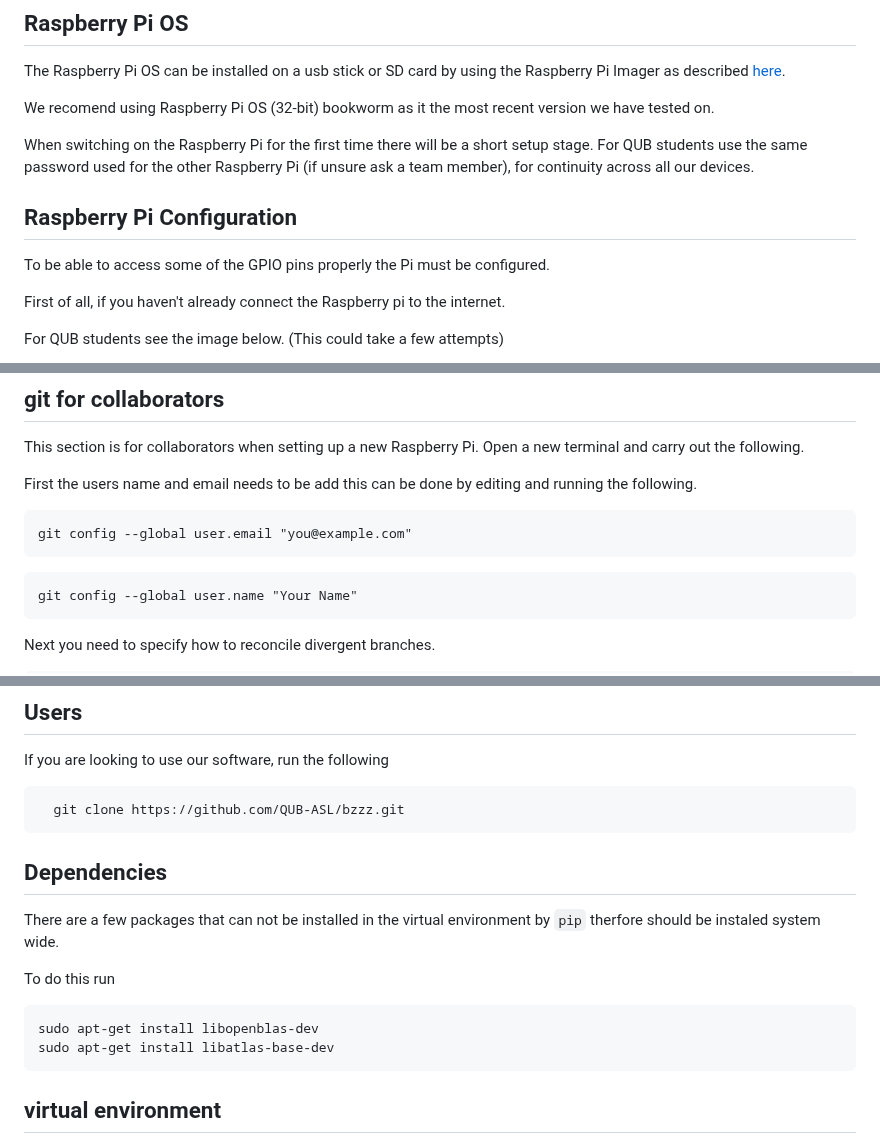
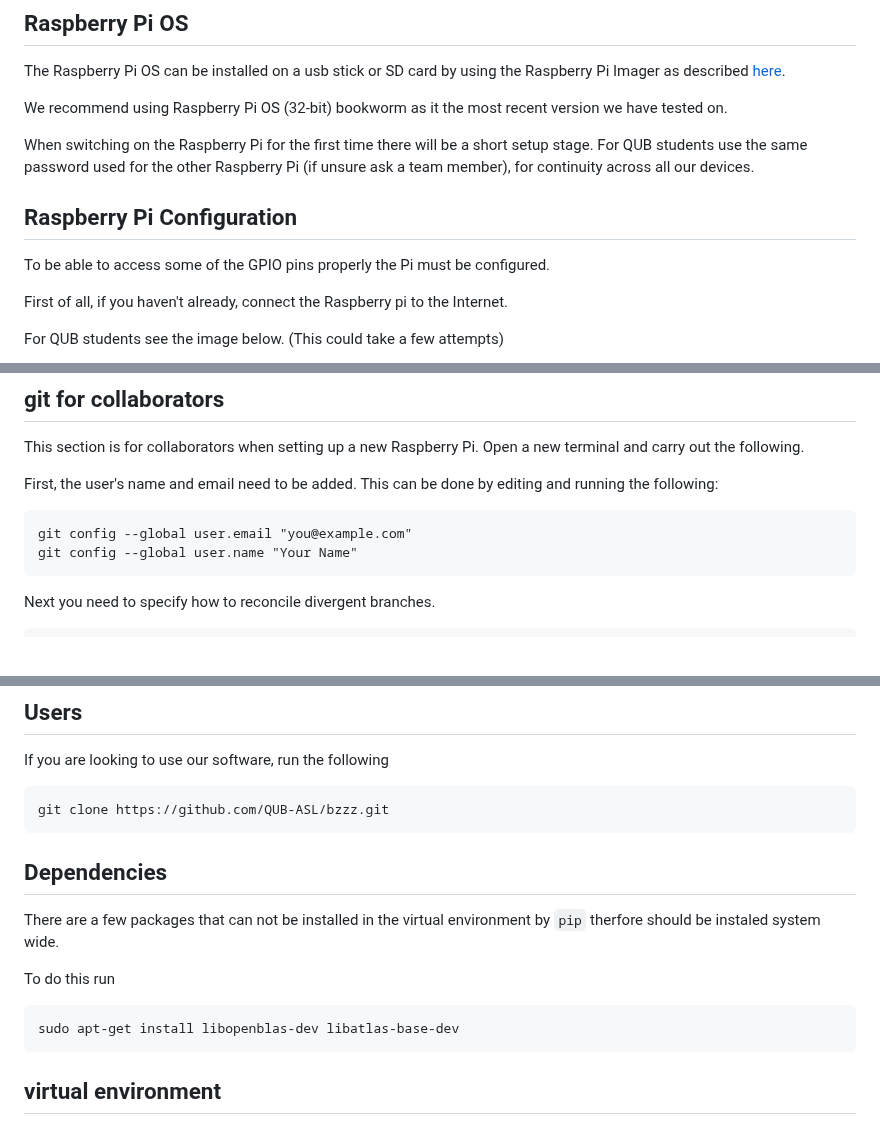
Before and after one commit to QUB-ASL/bzzz, a Markdown page: docs/SET_UP.md, 3 parts joined by grey strips. Drawn GitHub-style.

````diff
--- a/docs/SET_UP.md
+++ b/docs/SET_UP.md
@@ -7,7 +7,7 @@ The following software has been tested on Raspberry Pi OS (32-bit) bookworm with
 ## Raspberry Pi OS
 The Raspberry Pi OS can be installed on a usb stick or SD card by using the Raspberry Pi Imager as described [here](https://www.raspberrypi.com/software/).
 
-We recomend using Raspberry Pi OS (32-bit) bookworm as it the most recent version we have tested on.
+We recommend using Raspberry Pi OS (32-bit) bookworm as it the most recent version we have tested on.
 
 When switching on the Raspberry Pi for the first time there will be a short setup stage. For QUB students use the same password used for the other Raspberry Pi
 (if unsure ask a team member), for continuity across all our devices.
@@ -15,7 +15,7 @@ When switching on the Raspberry Pi for the first time there will be a short setu
 ## Raspberry Pi Configuration
 To be able to access some of the GPIO pins properly the Pi must be configured.
 
-First of all, if you haven't already connect the Raspberry pi to the internet.
+First of all, if you haven't already, connect the Raspberry pi to the Internet.
 
 For QUB students see the image below. (This could take a few attempts)
 
@@ -55,11 +55,9 @@ sudo reboot
 ## git for collaborators
 This section is for collaborators when setting up a new Raspberry Pi. Open a new terminal and carry out the following.
 
-First the users name and email needs to be add this can be done by editing and running the following.
+First, the user's name and email need to be added. This can be done by editing and running the following:
 ```
 git config --global user.email "you@example.com"
-```
-```
 git config --global user.name "Your Name"
 ```
 
@@ -98,7 +96,7 @@ git clone git@github.com:QUB-ASL/bzzz.git
 ## Users
 If you are looking to use our software, run the following
 ```
-  git clone https://github.com/QUB-ASL/bzzz.git
+git clone https://github.com/QUB-ASL/bzzz.git
 ```
 
 
@@ -107,8 +105,7 @@ There are a few packages that can not be installed in the virtual environment by
 
 To do this run
 ```
-sudo apt-get install libopenblas-dev
-sudo apt-get install libatlas-base-dev
+sudo apt-get install libopenblas-dev libatlas-base-dev
 ```
 
 
````
